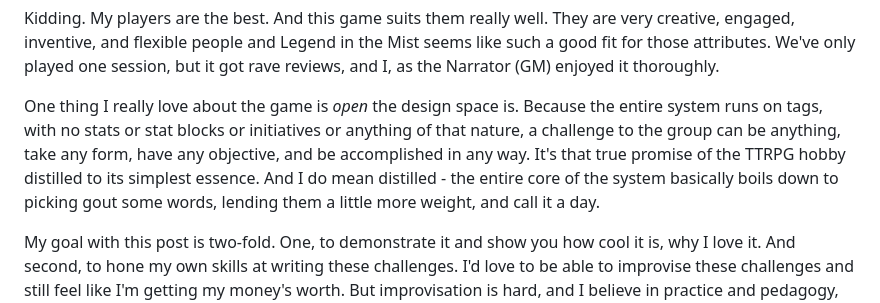
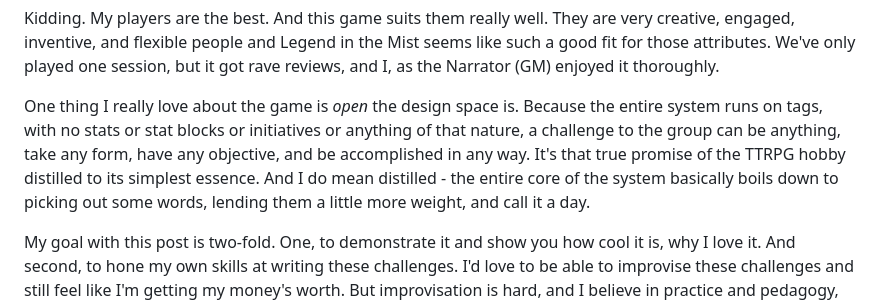
Before and after one commit to mekhami/glorifiednotepad, a Markdown page: content/writing-challenges-for-legend-in-the-mist.md, the part around the change. Drawn GitHub-style.

Commit message:
fix a typo

```diff
--- a/content/writing-challenges-for-legend-in-the-mist.md
+++ b/content/writing-challenges-for-legend-in-the-mist.md
@@ -12,7 +12,7 @@ Have they left? Okay good, now I can _talk shit about them_ behind their backs..
 
 Kidding. My players are the best. And this game suits them really well. They are very creative, engaged, inventive, and flexible people and Legend in the Mist seems like such a good fit for those attributes. We've only played one session, but it got rave reviews, and I, as the Narrator (GM) enjoyed it thoroughly.
 
-One thing I really love about the game is _open_ the design space is. Because the entire system runs on tags, with no stats or stat blocks or initiatives or anything of that nature, a challenge to the group can be anything, take any form, have any objective, and be accomplished in any way. It's that true promise of the TTRPG hobby distilled to its simplest essence. And I do mean distilled - the entire core of the system basically boils down to picking gout some words, lending them a little more weight, and call it a day.
+One thing I really love about the game is _open_ the design space is. Because the entire system runs on tags, with no stats or stat blocks or initiatives or anything of that nature, a challenge to the group can be anything, take any form, have any objective, and be accomplished in any way. It's that true promise of the TTRPG hobby distilled to its simplest essence. And I do mean distilled - the entire core of the system basically boils down to picking out some words, lending them a little more weight, and call it a day.
 
 My goal with this post is two-fold. One, to demonstrate it and show you how cool it is, why I love it. And second, to hone my own skills at writing these challenges. I'd love to be able to improvise these challenges and still feel like I'm getting my money's worth. But improvisation is hard, and I believe in practice and pedagogy, so this post will be an exercise in these. For my own benefit. And yours if you want, but that's not the point.
 
```
